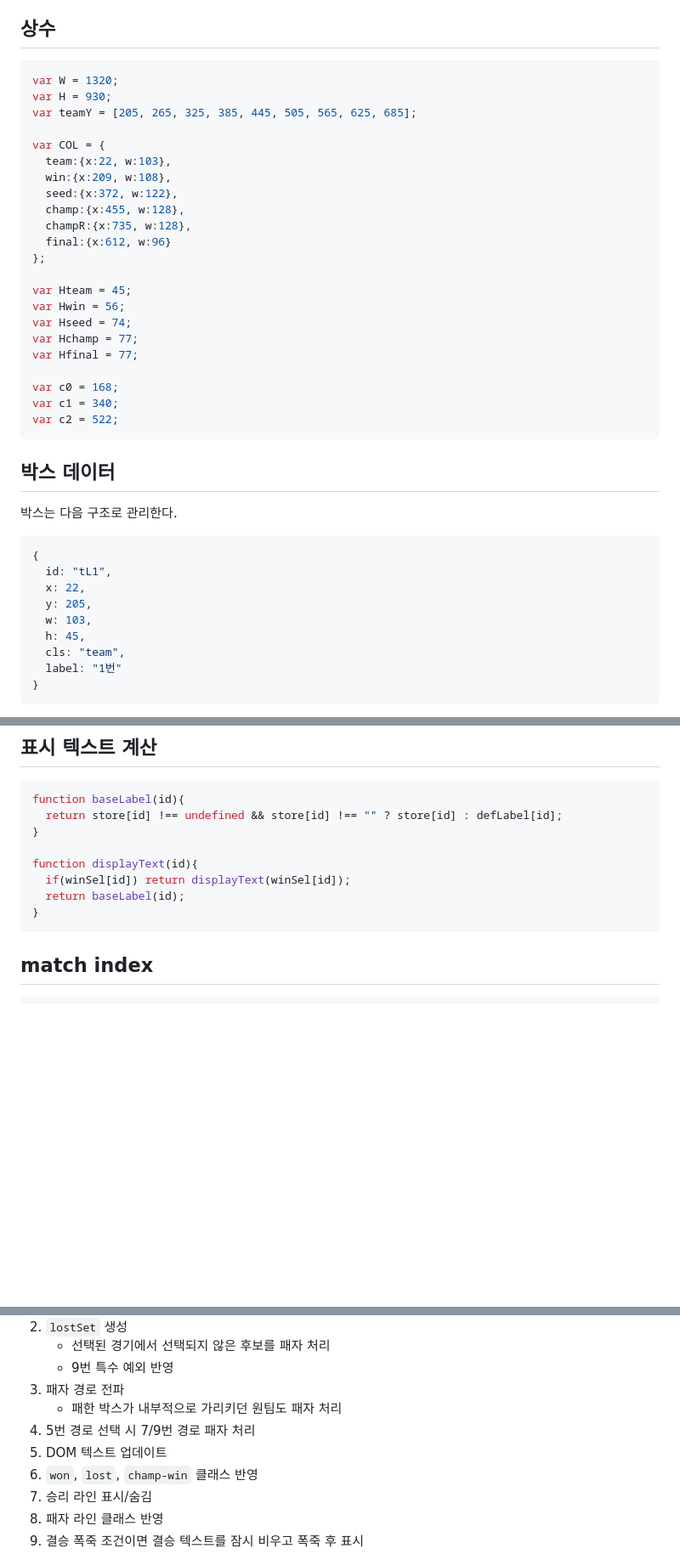
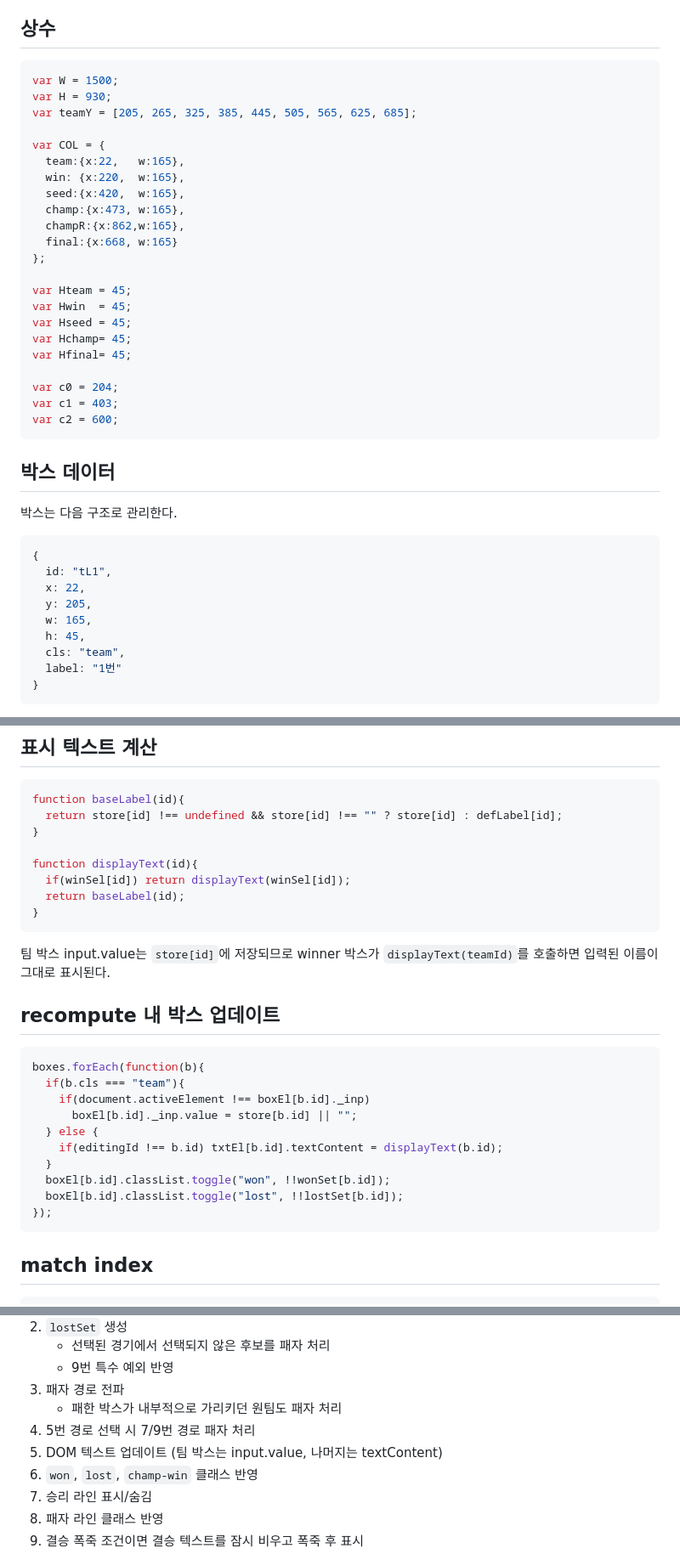
Before and after one commit to GGN-Studio/table-tennis, a Markdown page: 탁구18강토너먼트 구현명세.md, 3 parts joined by grey strips. Shown at 85% size. GitHub-like rendering; blank space fills up the shorter version.

Commit message:
토너먼트 구현명세 및 디자인 업데이트
Co-Authored-By: Claude Sonnet 4.6 <noreply@anthropic.com>

````diff
--- a/탁구18강토너먼트 구현명세.md
+++ b/탁구18강토너먼트 구현명세.md
@@ -5,28 +5,28 @@
 ## 상수
 
 ```js
-var W = 1320;
+var W = 1500;
 var H = 930;
 var teamY = [205, 265, 325, 385, 445, 505, 565, 625, 685];
 
 var COL = {
-  team:{x:22, w:103},
-  win:{x:209, w:108},
-  seed:{x:372, w:122},
-  champ:{x:455, w:128},
-  champR:{x:735, w:128},
-  final:{x:612, w:96}
+  team:{x:22,   w:165},
+  win: {x:220,  w:165},
+  seed:{x:420,  w:165},
+  champ:{x:473, w:165},
+  champR:{x:862,w:165},
+  final:{x:668, w:165}
 };
 
 var Hteam = 45;
-var Hwin = 56;
-var Hseed = 74;
-var Hchamp = 77;
-var Hfinal = 77;
+var Hwin  = 45;
+var Hseed = 45;
+var Hchamp= 45;
+var Hfinal= 45;
 
-var c0 = 168;
-var c1 = 340;
-var c2 = 522;
+var c0 = 204;
+var c1 = 403;
+var c2 = 600;
 ```
 
 ## 박스 데이터
@@ -38,7 +38,7 @@ var c2 = 522;
   id: "tL1",
   x: 22,
   y: 205,
-  w: 103,
+  w: 165,
   h: 45,
   cls: "team",
   label: "1번"
@@ -101,6 +136,23 @@ function displayText(id){
   if(winSel[id]) return displayText(winSel[id]);
   return baseLabel(id);
 }
+```
+
+팀 박스 input.value는 `store[id]`에 저장되므로 winner 박스가 `displayText(teamId)`를 호출하면 입력된 이름이 그대로 표시된다.
+
+## recompute 내 박스 업데이트
+
+```js
+boxes.forEach(function(b){
+  if(b.cls === "team"){
+    if(document.activeElement !== boxEl[b.id]._inp)
+      boxEl[b.id]._inp.value = store[b.id] || "";
+  } else {
+    if(editingId !== b.id) txtEl[b.id].textContent = displayText(b.id);
+  }
+  boxEl[b.id].classList.toggle("won", !!wonSet[b.id]);
+  boxEl[b.id].classList.toggle("lost", !!lostSet[b.id]);
+});
 ```
 
 ## match index
@@ -195,7 +247,7 @@ path.style.strokeDashoffset = "0";
 3. 패자 경로 전파
    - 패한 박스가 내부적으로 가리키던 원팀도 패자 처리
 4. 5번 경로 선택 시 7/9번 경로 패자 처리
-5. DOM 텍스트 업데이트
+5. DOM 텍스트 업데이트 (팀 박스는 input.value, 나머지는 textContent)
 6. `won`, `lost`, `champ-win` 클래스 반영
 7. 승리 라인 표시/숨김
 8. 패자 라인 클래스 반영
````
Also changed, not shown: other parts of 탁구18강토너먼트 구현명세.md (+35 -0 lines), 탁구18강토너먼트 디자인.md (+63 -31 lines).
